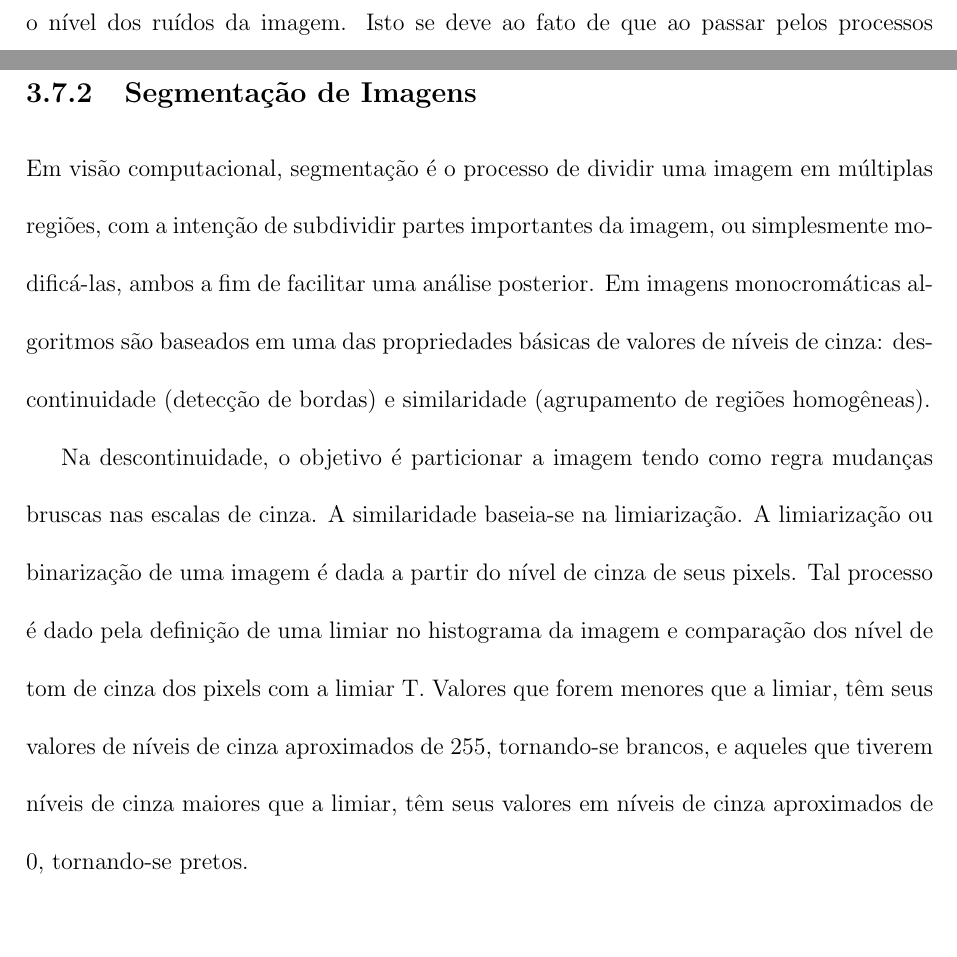
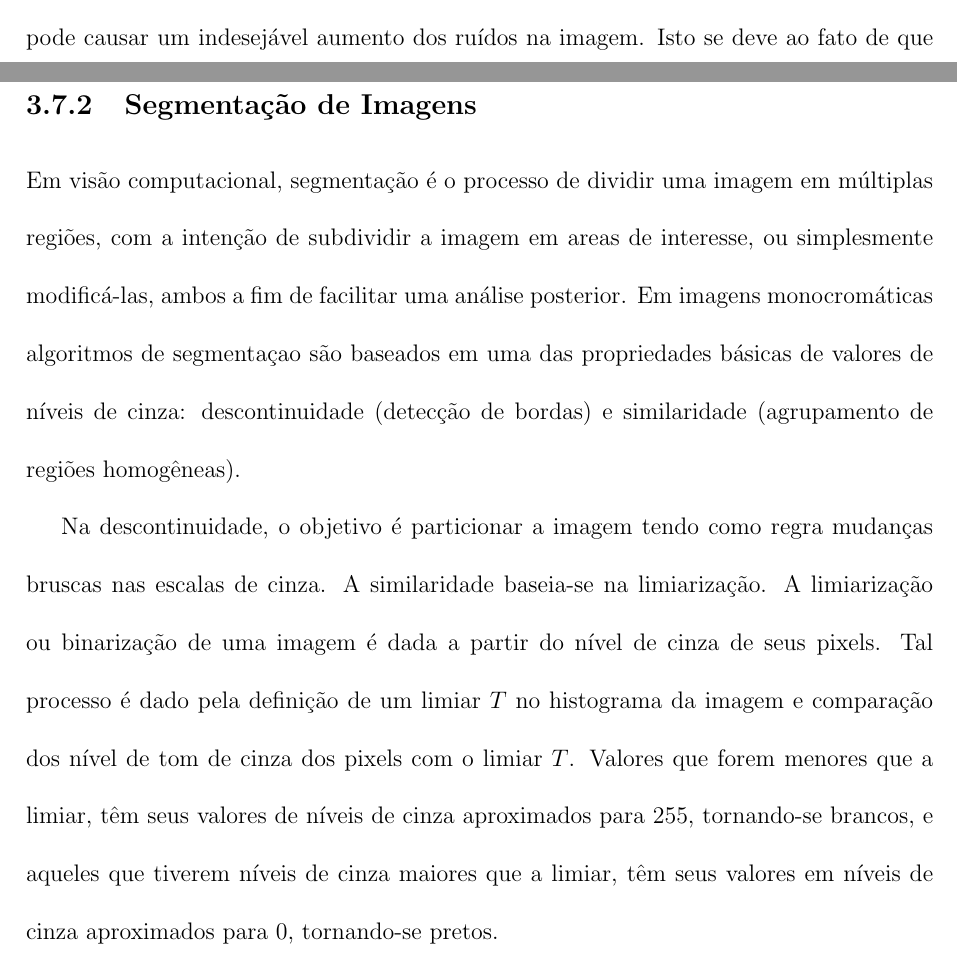
Before and after one commit to fabriciols/m-fit, a LaTeX document (trunk/LATEX/Master.tex, which reads trunk/LATEX/deteccao_de_bordas.tex, trunk/LATEX/segmentacao_de_imagens.tex): two parts of pages 25 and 29 of 44, joined at a grey line, cut so that both start at the same text, the shorter picture padded with empty space. Compiled offline with pdfLaTeX; the source files are stored in an older character set and shown here as Unicode; a LaTeX package or settings file that is missing is left out.

Commit message:
Correções simples do RP2

```diff
--- a/trunk/LATEX/deteccao_de_bordas.tex
+++ b/trunk/LATEX/deteccao_de_bordas.tex
@@ -62,2 +58,0 @@ Apesar deste operador realizar uma boa detecção de bordas, ele
-também aumenta o nível dos ruídos da imagem. Isto se deve ao fato de
-que ao passar pelos processos de convolução e cálculo de magnitude
@@ -66,0 +60,2 @@ filtragem para a redução dos mesmos.
+processo pode causar um indesejável aumento dos ruídos na imagem.
+Isto se deve ao fato de que ao passar pelos processos de convolução
--- a/trunk/LATEX/segmentacao_de_imagens.tex
+++ b/trunk/LATEX/segmentacao_de_imagens.tex
@@ -1,23 +1,23 @@
 \subsection{Segmentação de Imagens \label{segmentacao_de_imagens}}
 
 Em visão computacional, segmentação é o processo de dividir uma
-imagem em múltiplas regiões, com a intenção de subdividir partes
-importantes da imagem, ou simplesmente modificá-las, ambos a fim de
+imagem em múltiplas regiões, com a intenção de subdividir a imagem
+em areas de interesse, ou simplesmente modificá-las, ambos a fim de
 facilitar uma análise posterior. Em imagens monocromáticas
-algoritmos são baseados em uma das propriedades básicas de valores
-de níveis de cinza: descontinuidade (detecção de bordas) e
+algoritmos de segmentaçao são baseados em uma das propriedades básicas
+de valores de níveis de cinza: descontinuidade (detecção de bordas) e
 similaridade (agrupamento de regiões homogêneas).
 
 Na descontinuidade, o objetivo é particionar a imagem tendo como
 regra mudanças bruscas nas escalas de cinza. A similaridade
 baseia-se na limiarização. A limiarização ou binarização de uma
 imagem é dada a partir do nível de cinza de seus pixels. Tal
-processo é dado pela definição de uma limiar no histograma da imagem
-e comparação dos nível de tom de cinza dos pixels com a limiar T.
+processo é dado pela definição de um limiar $T$ no histograma da imagem
+e comparação dos nível de tom de cinza dos pixels com o limiar $T$.
 Valores que forem menores que a limiar, têm seus valores de níveis
-de cinza aproximados de 255, tornando-se brancos, e aqueles que
+de cinza aproximados para $255$, tornando-se brancos, e aqueles que
 tiverem níveis de cinza maiores que a limiar, têm seus valores em
-níveis de cinza aproximados de 0, tornando-se pretos.
+níveis de cinza aproximados para 0, tornando-se pretos.
 
 É dado um exemplo de histograma com limiar na Figura
 \ref{img_seg_histograma}:
```
Also changed, not shown: trunk/LATEX/deteccao_de_transicoes.tex (+7 -3 lines), trunk/LATEX/edicao_de_video.tex (+2 -2 lines), trunk/LATEX/deteccao_de_bordas.tex (18 more changed lines), trunk/LATEX/segmentacao_de_imagens.tex (5 more changed lines).
